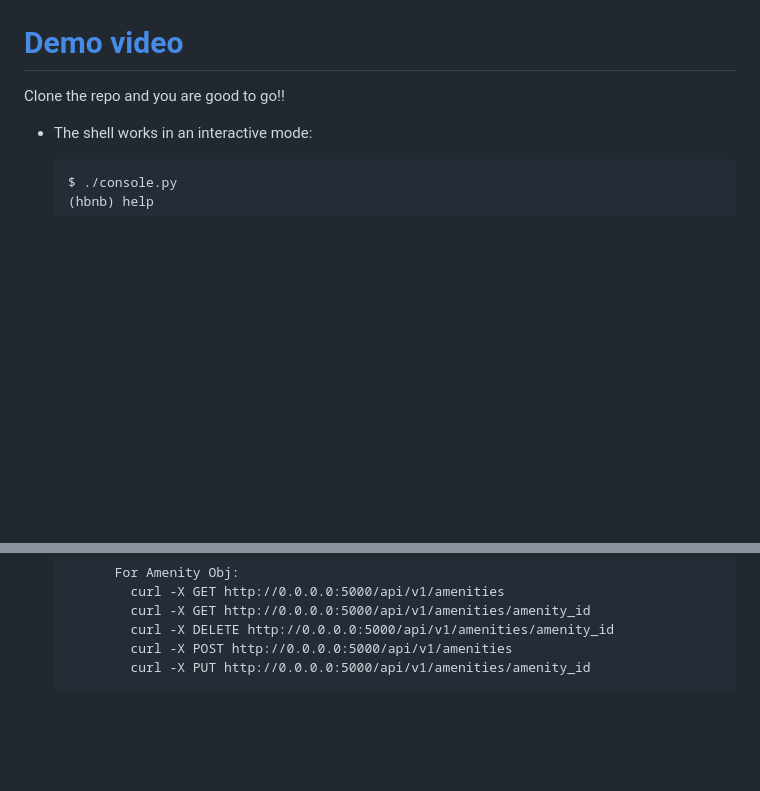
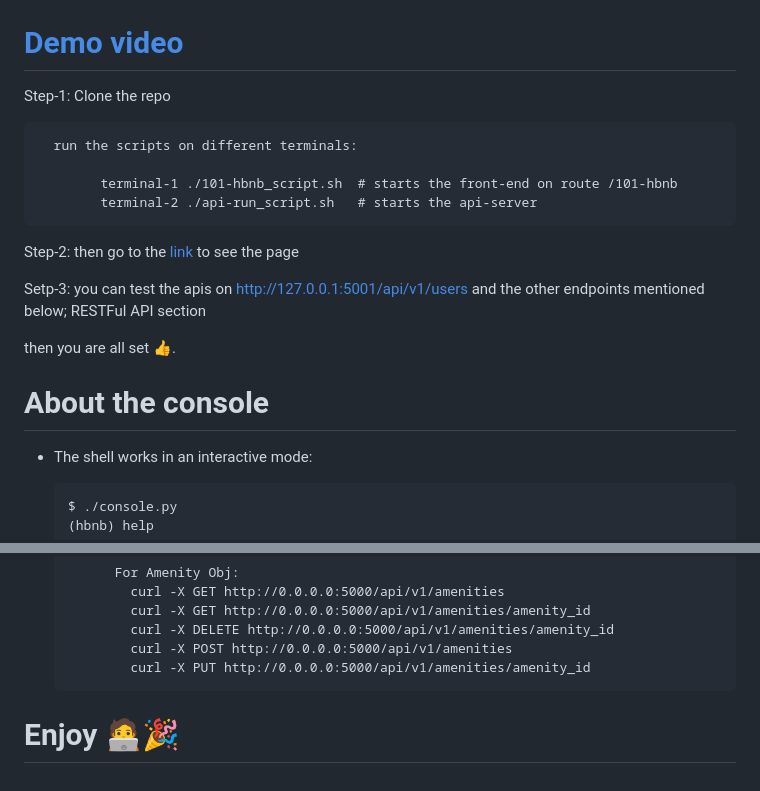
Before and after one commit to Natiman58/The-HBNB-clone, a Markdown page: README.md, 2 parts joined by grey strips. GitHub-like rendering; blank space fills up the shorter version.

```diff
--- a/README.md
+++ b/README.md
@@ -3,7 +3,20 @@
 ![Screenshot 2023-06-29 at 1 46 26 PM](https://github.com/Natiman58/my_airbnb_v4/assets/99422296/942d1d64-dd18-44d6-968c-b462d2915446)
 # [Demo video](https://drive.google.com/file/d/1K0qgJUdL03IgYvXO5Yu-CX7JthJYwTZb/view?usp=sharing)
 
-Clone the repo and you are good to go!!
+Step-1: Clone the repo
+
+      run the scripts on different terminals:
+
+            terminal-1 ./101-hbnb_script.sh  # starts the front-end on route /101-hbnb
+            terminal-2 ./api-run_script.sh   # starts the api-server
+
+Step-2: then go to the [link](http://127.0.0.1:5000/101-hbnb) to see the page
+
+Setp-3: you can test the apis on http://127.0.0.1:5001/api/v1/users and the other endpoints mentioned below; RESTFul API section
+
+then you are all set 👍.
+
+# About the console
 
 * The shell works in an interactive mode:
 
@@ -289,3 +302,6 @@ Clone the repo and you are good to go!!
               curl -X DELETE http://0.0.0.0:5000/api/v1/amenities/amenity_id
               curl -X POST http://0.0.0.0:5000/api/v1/amenities
               curl -X PUT http://0.0.0.0:5000/api/v1/amenities/amenity_id
+
+
+# Enjoy 🧑‍💻🎉
```
